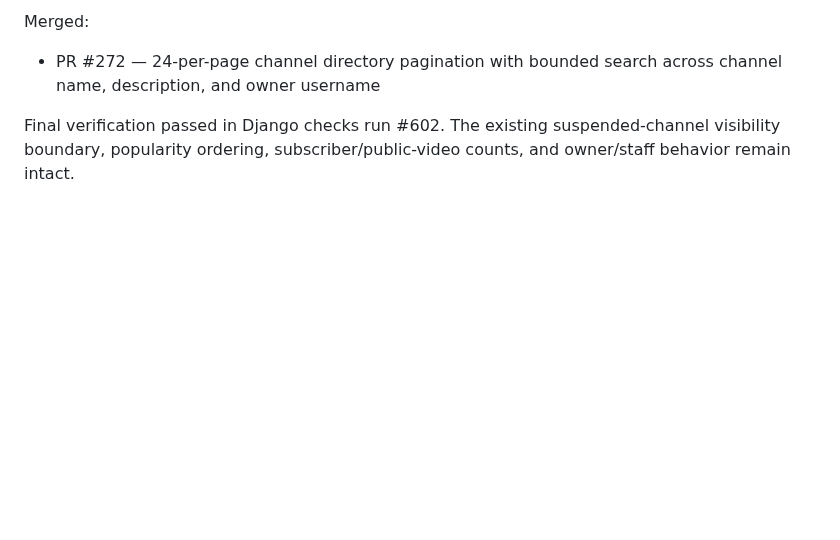
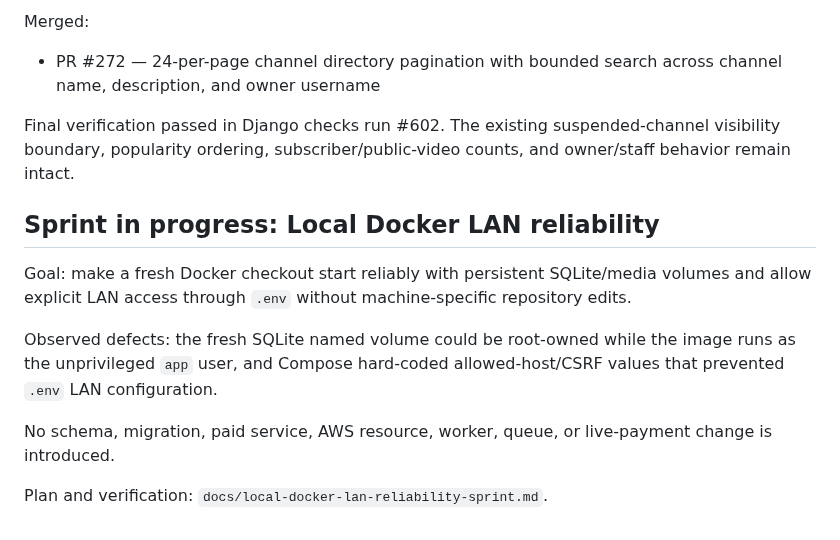
Before and after one commit to drakeg/ytclone, a Markdown page: docs/roadmap.md, the part around the change. Rendered like a GitHub page; blank space fills up the shorter version.

Commit message:
docs: track local Docker LAN reliability sprint

```diff
--- a/docs/roadmap.md
+++ b/docs/roadmap.md
@@ -1266,3 +1266,14 @@ Merged:
 - PR #272 — 24-per-page channel directory pagination with bounded search across channel name, description, and owner username
 
 Final verification passed in Django checks run #602. The existing suspended-channel visibility boundary, popularity ordering, subscriber/public-video counts, and owner/staff behavior remain intact.
+
+
+## Sprint in progress: Local Docker LAN reliability
+
+Goal: make a fresh Docker checkout start reliably with persistent SQLite/media volumes and allow explicit LAN access through `.env` without machine-specific repository edits.
+
+Observed defects: the fresh SQLite named volume could be root-owned while the image runs as the unprivileged `app` user, and Compose hard-coded allowed-host/CSRF values that prevented `.env` LAN configuration.
+
+No schema, migration, paid service, AWS resource, worker, queue, or live-payment change is introduced.
+
+Plan and verification: `docs/local-docker-lan-reliability-sprint.md`.
```
